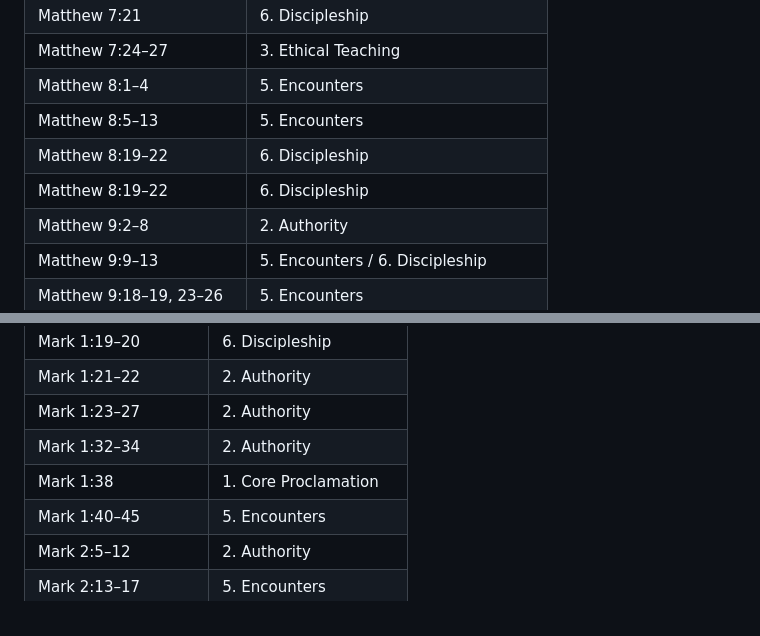
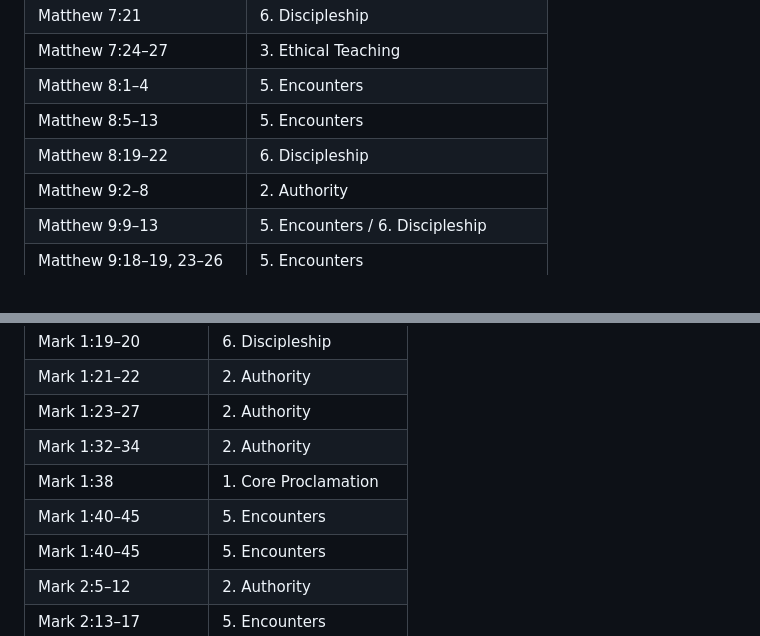
Before and after one commit to zfifteen/gospel-of-jesus, a Markdown page: references/passage-map.md, 2 parts joined by grey strips. Drawn GitHub-style.

Commit message:
Issue #23: Remove accidental duplicate line for Matthew 8:19–22 in reverse index of passage-map.md.

```diff
--- a/references/passage-map.md
+++ b/references/passage-map.md
@@ -192,7 +192,6 @@ This secondary index is ordered primarily by Gospel and passage reference so tha
 | Matthew 8:1–4 | 5. Encounters |
 | Matthew 8:5–13 | 5. Encounters |
 | Matthew 8:19–22 | 6. Discipleship |
-| Matthew 8:19–22 | 6. Discipleship |
 | Matthew 9:2–8 | 2. Authority |
 | Matthew 9:9–13 | 5. Encounters / 6. Discipleship |
 | Matthew 9:18–19, 23–26 | 5. Encounters |
@@ -260,6 +259,7 @@ This secondary index is ordered primarily by Gospel and passage reference so tha
 | Mark 1:23–27 | 2. Authority |
 | Mark 1:32–34 | 2. Authority |
 | Mark 1:38 | 1. Core Proclamation |
+| Mark 1:40–45 | 5. Encounters |
 | Mark 1:40–45 | 5. Encounters |
 | Mark 2:5–12 | 2. Authority |
 | Mark 2:13–17 | 5. Encounters |
```
